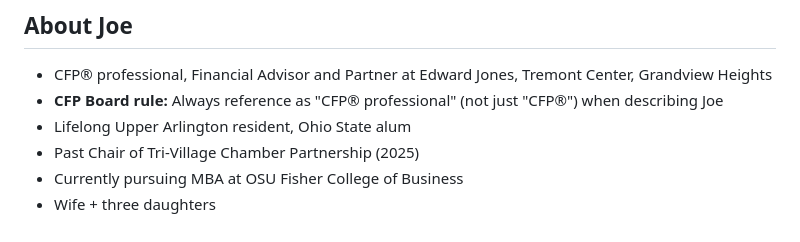
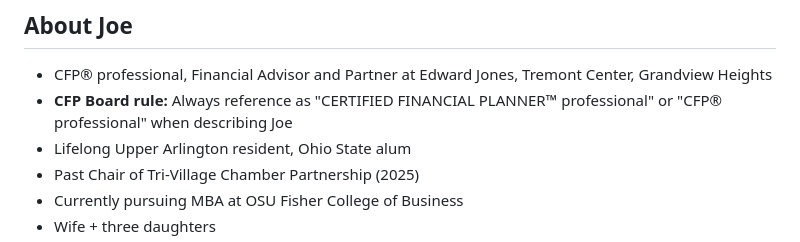
Before and after one commit to Wind4248/josephalotozo.com, a Markdown page: CLAUDE.md, the part around the change. Rendered like a GitHub page.

Commit message:
Add full CERTIFIED FINANCIAL PLANNER™ phrasing to CLAUDE.md
Co-Authored-By: Claude Opus 4.6 <noreply@anthropic.com>

```diff
--- a/CLAUDE.md
+++ b/CLAUDE.md
@@ -63,7 +63,7 @@ Personal website for Joseph A. Lotozo — CFP® professional, Financial Advisor
 ## About Joe
 
 - CFP® professional, Financial Advisor and Partner at Edward Jones, Tremont Center, Grandview Heights
-- **CFP Board rule:** Always reference as "CFP® professional" (not just "CFP®") when describing Joe
+- **CFP Board rule:** Always reference as "CERTIFIED FINANCIAL PLANNER™ professional" or "CFP® professional" when describing Joe
 - Lifelong Upper Arlington resident, Ohio State alum
 - Past Chair of Tri-Village Chamber Partnership (2025)
 - Currently pursuing MBA at OSU Fisher College of Business
```
